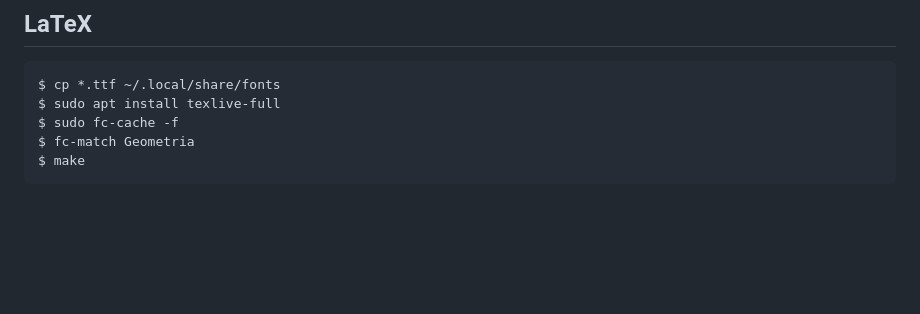
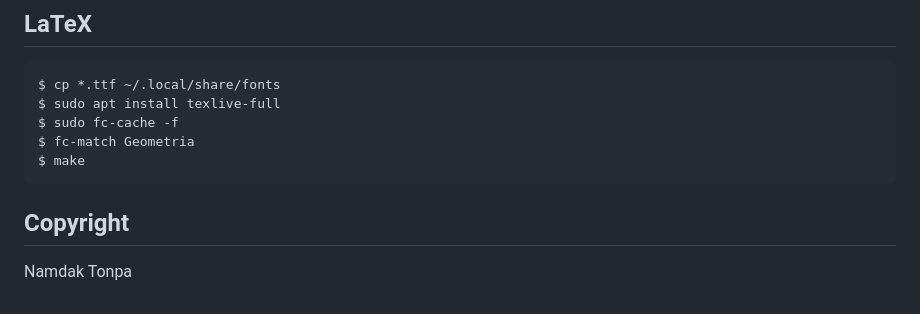
Before and after one commit to groupoid/monography, a Markdown page: README.md, the part around the change. Rendered like a GitHub page; blank space fills up the shorter version.

````diff
--- a/README.md
+++ b/README.md
@@ -196,3 +196,7 @@ $ sudo fc-cache -f
 $ fc-match Geometria
 $ make
 ```
+
+## Copyright
+
+Namdak Tonpa
````
